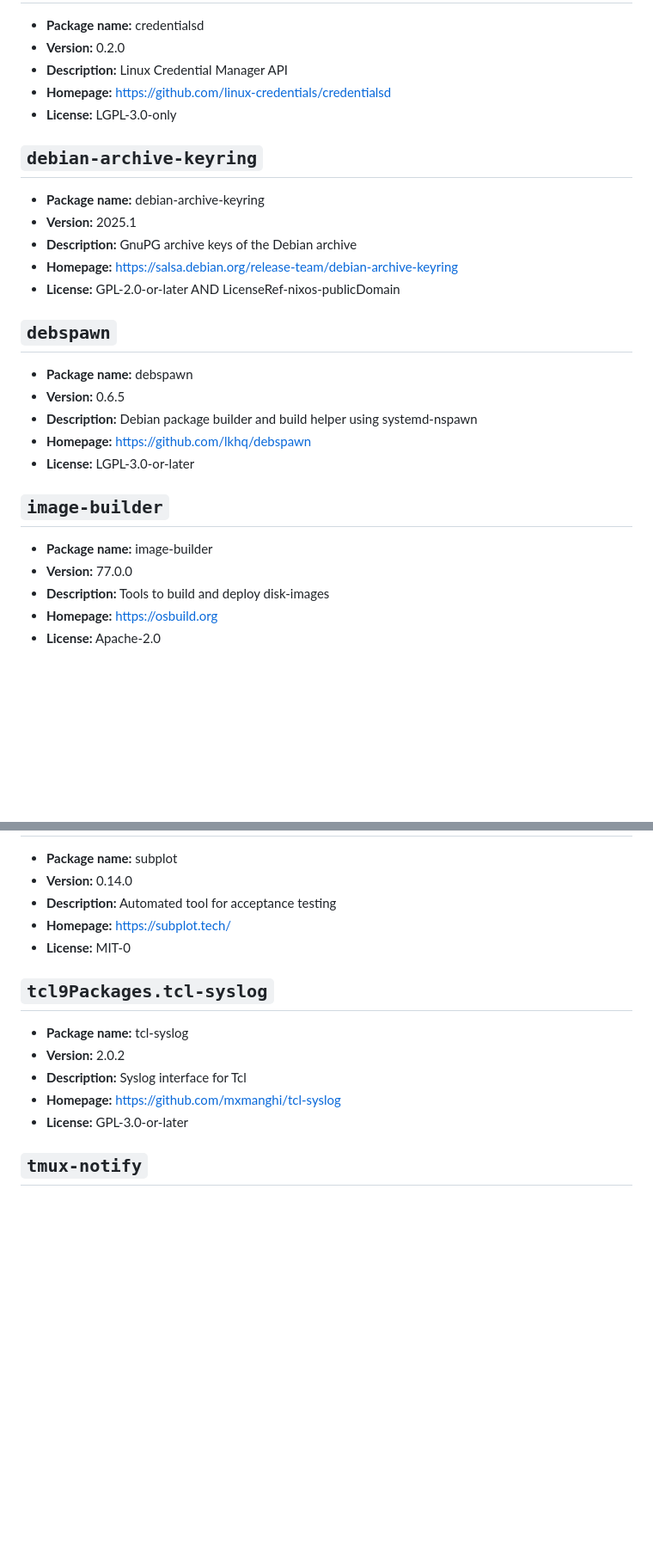
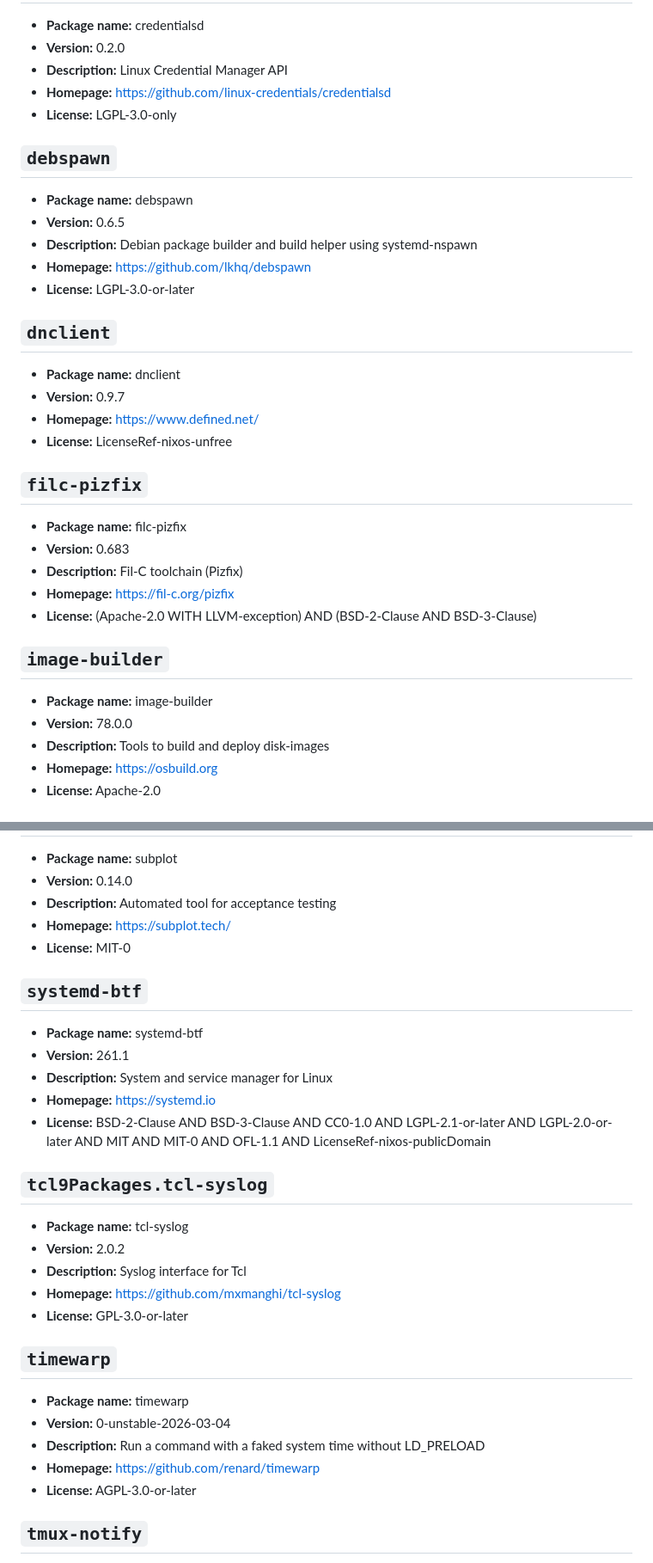
Before and after one commit to Skyb0rg007/packages, a Markdown page: NixOS/README.md, 2 parts joined by grey strips. Shown at 86% size. Drawn GitHub-style; blank space fills up the shorter version.

```diff
--- a/NixOS/README.md
+++ b/NixOS/README.md
@@ -90,14 +98,6 @@ Generated from 48 packages.
 - **Homepage:** [https://github.com/linux-credentials/credentialsd](https://github.com/linux-credentials/credentialsd)
 - **License:** LGPL-3.0-only
 
-## `debian-archive-keyring`
-
-- **Package name:** debian-archive-keyring
-- **Version:** 2025.1
-- **Description:** GnuPG archive keys of the Debian archive
-- **Homepage:** [https://salsa.debian.org/release-team/debian-archive-keyring](https://salsa.debian.org/release-team/debian-archive-keyring)
-- **License:** GPL-2.0-or-later AND LicenseRef-nixos-publicDomain
-
 ## `debspawn`
 
 - **Package name:** debspawn
@@ -106,10 +106,25 @@ Generated from 48 packages.
 - **Homepage:** [https://github.com/lkhq/debspawn](https://github.com/lkhq/debspawn)
 - **License:** LGPL-3.0-or-later
 
+## `dnclient`
+
+- **Package name:** dnclient
+- **Version:** 0.9.7
+- **Homepage:** [https://www.defined.net/](https://www.defined.net/)
+- **License:** LicenseRef-nixos-unfree
+
+## `filc-pizfix`
+
+- **Package name:** filc-pizfix
+- **Version:** 0.683
+- **Description:** Fil-C toolchain (Pizfix)
+- **Homepage:** [https://fil-c.org/pizfix](https://fil-c.org/pizfix)
+- **License:** (Apache-2.0 WITH LLVM-exception) AND (BSD-2-Clause AND BSD-3-Clause)
+
 ## `image-builder`
 
 - **Package name:** image-builder
-- **Version:** 77.0.0
+- **Version:** 78.0.0
 - **Description:** Tools to build and deploy disk-images
 - **Homepage:** [https://osbuild.org](https://osbuild.org)
 - **License:** Apache-2.0
@@ -330,6 +328,14 @@ Generated from 48 packages.
 - **Homepage:** [https://subplot.tech/](https://subplot.tech/)
 - **License:** MIT-0
 
+## `systemd-btf`
+
+- **Package name:** systemd-btf
+- **Version:** 261.1
+- **Description:** System and service manager for Linux
+- **Homepage:** [https://systemd.io](https://systemd.io)
+- **License:** BSD-2-Clause AND BSD-3-Clause AND CC0-1.0 AND LGPL-2.1-or-later AND LGPL-2.0-or-later AND MIT AND MIT-0 AND OFL-1.1 AND LicenseRef-nixos-publicDomain
+
 ## `tcl9Packages.tcl-syslog`
 
 - **Package name:** tcl-syslog
@@ -337,6 +343,14 @@ Generated from 48 packages.
 - **Description:** Syslog interface for Tcl
 - **Homepage:** [https://github.com/mxmanghi/tcl-syslog](https://github.com/mxmanghi/tcl-syslog)
 - **License:** GPL-3.0-or-later
+
+## `timewarp`
+
+- **Package name:** timewarp
+- **Version:** 0-unstable-2026-03-04
+- **Description:** Run a command with a faked system time without LD\_PRELOAD
+- **Homepage:** [https://github.com/renard/timewarp](https://github.com/renard/timewarp)
+- **License:** AGPL-3.0-or-later
 
 ## `tmux-notify`
 
```
Also changed, not shown: other parts of NixOS/README.md (+40 -39 lines).
